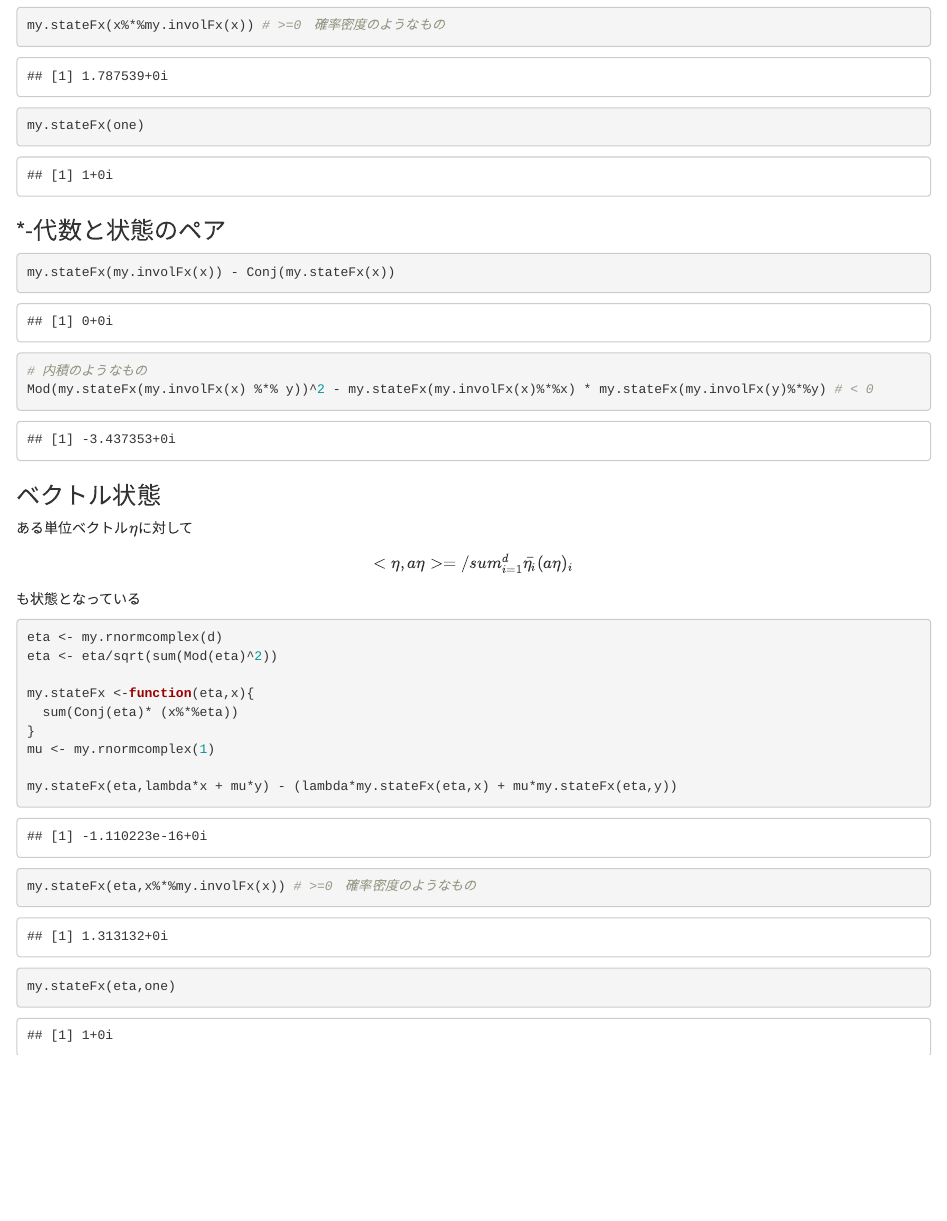
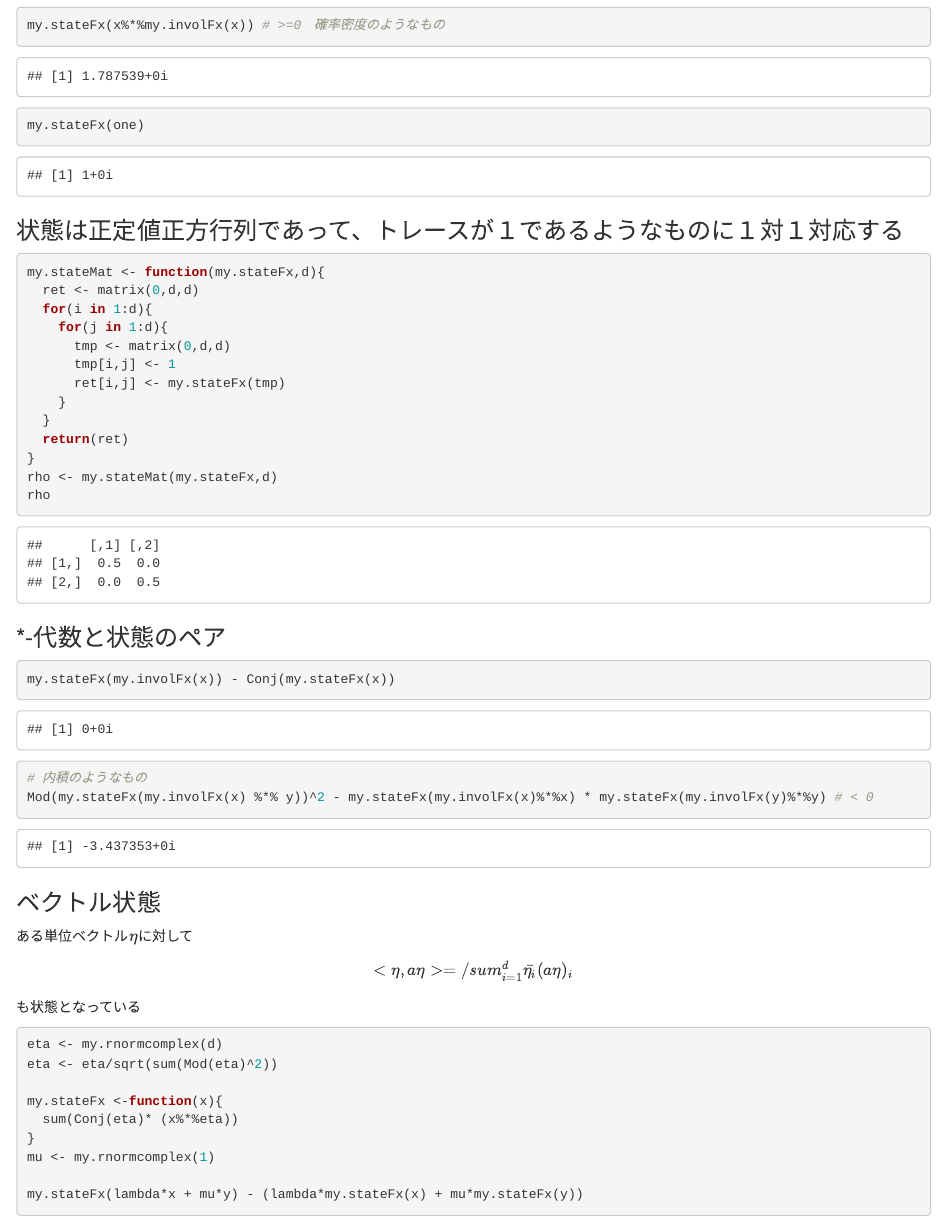
Before and after one commit to statgenetJimu/atom, an R Markdown document (R/AlgebraicProbSpace.Rmd): the page in a window 1100 px wide, from 2140 px down. Rendered offline with R 4.5, knitr and Pandoc, with nearby package versions; code that draws random numbers runs with fixed seeds of ours.

Commit message:
代数的確率空間５

````diff
--- a/R/AlgebraicProbSpace.Rmd
+++ b/R/AlgebraicProbSpace.Rmd
@@ -55,6 +55,23 @@ my.stateFx(x%*%my.involFx(x)) # >=0　確率密度のようなもの
 my.stateFx(one)
 ```
 
+### 状態は正定値正方行列であって、トレースが１であるようなものに１対１対応する
+
+```{r}
+my.stateMat <- function(my.stateFx,d){
+  ret <- matrix(0,d,d)
+  for(i in 1:d){
+    for(j in 1:d){
+      tmp <- matrix(0,d,d)
+      tmp[i,j] <- 1
+      ret[i,j] <- my.stateFx(tmp)
+    }
+  }
+  return(ret)
+}
+rho <- my.stateMat(my.stateFx,d)
+rho
+```
 ### *-代数と状態のペア
 
 ```{r}
@@ -73,15 +90,15 @@ $$
 eta <- my.rnormcomplex(d)
 eta <- eta/sqrt(sum(Mod(eta)^2))
 
-my.stateFx <-function(eta,x){
+my.stateFx <-function(x){
   sum(Conj(eta)* (x%*%eta))
 }
 mu <- my.rnormcomplex(1)
 
-my.stateFx(eta,lambda*x + mu*y) - (lambda*my.stateFx(eta,x) + mu*my.stateFx(eta,y))
+my.stateFx(lambda*x + mu*y) - (lambda*my.stateFx(x) + mu*my.stateFx(y))
 
-my.stateFx(eta,x%*%my.involFx(x)) # >=0　確率密度のようなもの
-my.stateFx(eta,one)
+my.stateFx(x%*%my.involFx(x)) # >=0　確率密度のようなもの
+my.stateFx(one)
 ```
 
 
````
